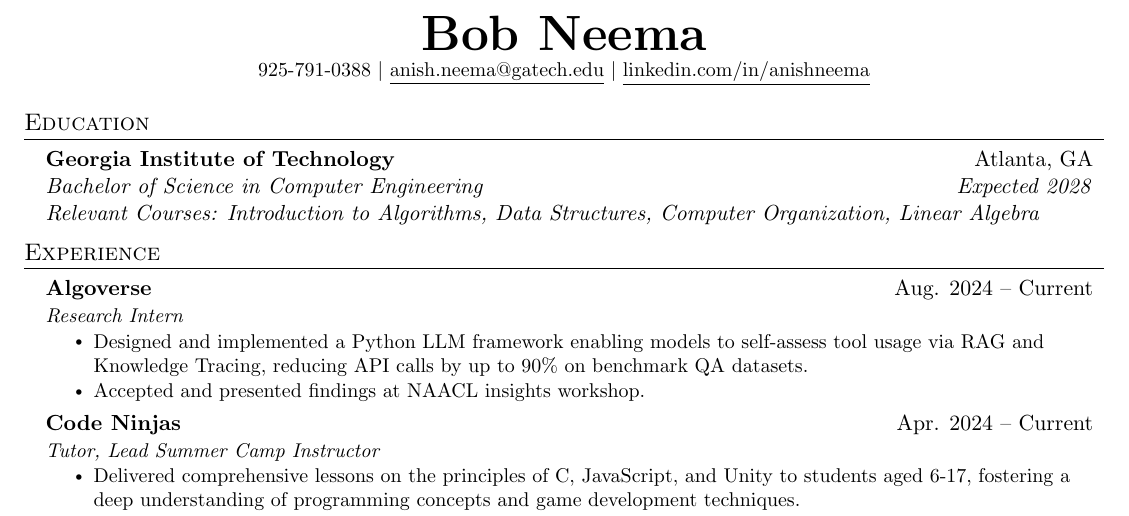
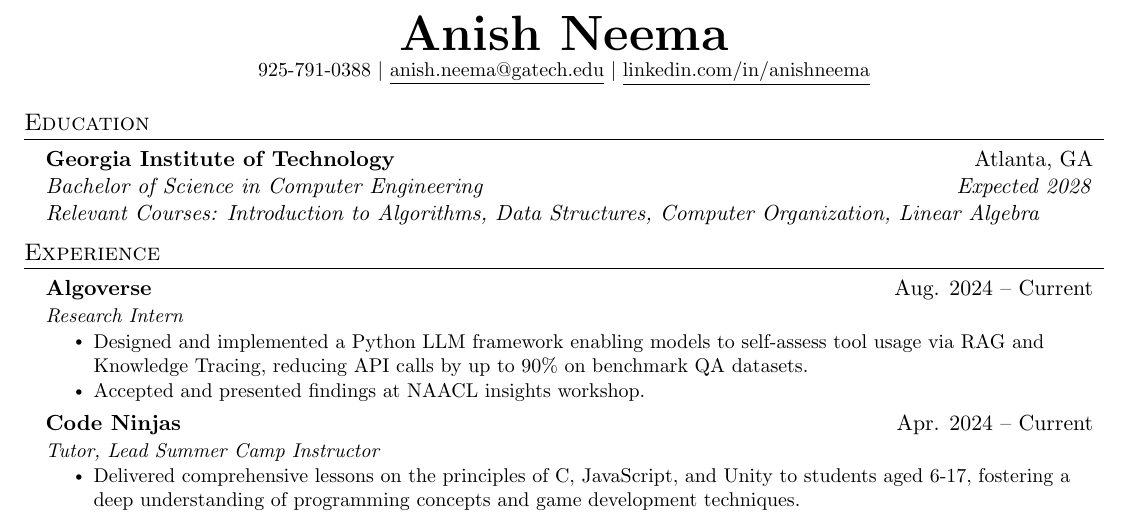
Before and after one commit to anishneema/resume, a LaTeX document (main.tex): part of the page, cut so that both start at the same text. Compiled offline with pdfLaTeX.

Commit message:
Update on Overleaf.

```diff
--- a/main.tex
+++ b/main.tex
@@ -112,7 +112,7 @@
 % \end{tabular*}
 
 \begin{center}
-    \textbf{\Huge \scshape Bob Neema} \\ \vspace{1pt}
+    \textbf{\Huge \scshape Anish Neema} \\ \vspace{1pt}
     \small 925-791-0388 $|$ \href{mailto:anish.neema@gatech.edu}{\underline{anish.neema@gatech.edu}} $|$
     \href{https://www.linkedin.com/in/anishneema}{\underline{linkedin.com/in/anishneema}}
 \end{center}
```
